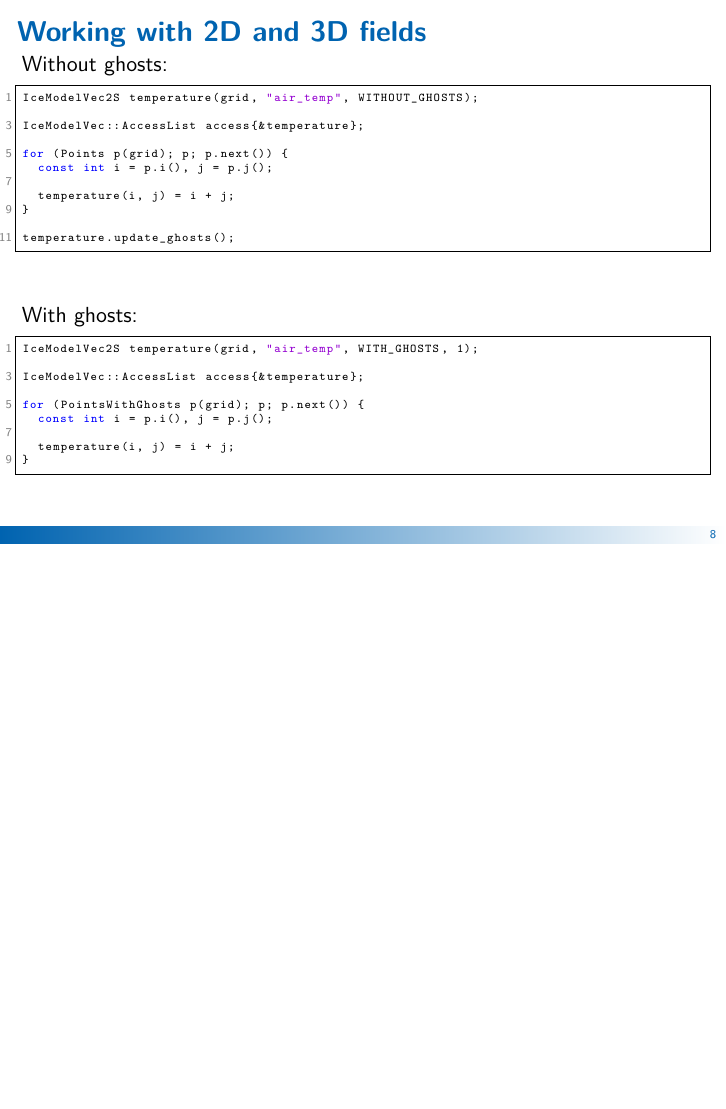
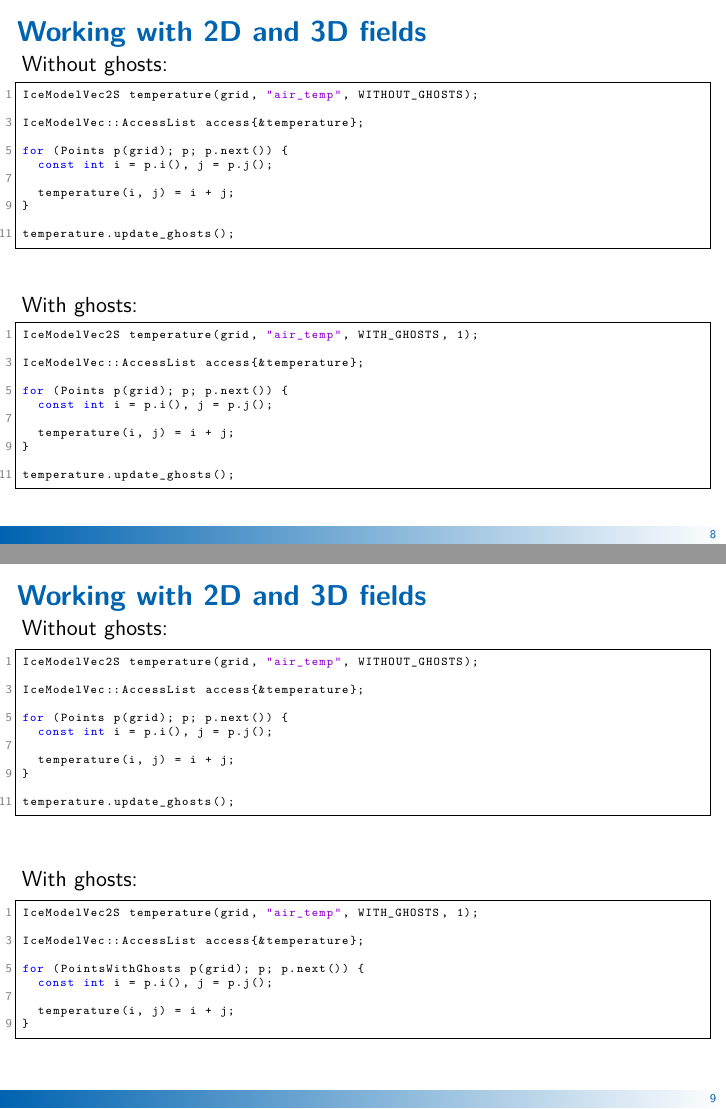
Before and after one commit to ckhroulev/pism-nims, LaTeX slides (pism-extending.tex): page 9 of 19 before the commit and pages 9 and 10 of 20 after it, the two joined at a grey line, the shorter picture padded with empty space. Compiled offline with pdfLaTeX.

Commit message:
Ghosts can be updated "redundantly"

```diff
--- a/pism-extending.tex
+++ b/pism-extending.tex
@@ -245,6 +245,42 @@ temperature.update_ghosts();
 \end{lstlisting}
 
   With ghosts:
+
+\begin{lstlisting}
+IceModelVec2S temperature(grid, "air_temp", WITH_GHOSTS, 1);
+
+IceModelVec::AccessList access{&temperature};
+
+for (Points p(grid); p; p.next()) {
+  const int i = p.i(), j = p.j();
+
+  temperature(i, j) = i + j;
+}
+
+temperature.update_ghosts();
+\end{lstlisting}
+\end{frame}
+
+\begin{frame}[fragile]
+  \frametitle{Working with 2D and 3D fields}
+
+  Without ghosts:
+\begin{lstlisting}
+IceModelVec2S temperature(grid, "air_temp", WITHOUT_GHOSTS);
+
+IceModelVec::AccessList access{&temperature};
+
+for (Points p(grid); p; p.next()) {
+  const int i = p.i(), j = p.j();
+
+  temperature(i, j) = i + j;
+}
+
+temperature.update_ghosts();
+\end{lstlisting}
+
+  With ghosts:
+
 \begin{lstlisting}
 IceModelVec2S temperature(grid, "air_temp", WITH_GHOSTS, 1);
 
```
